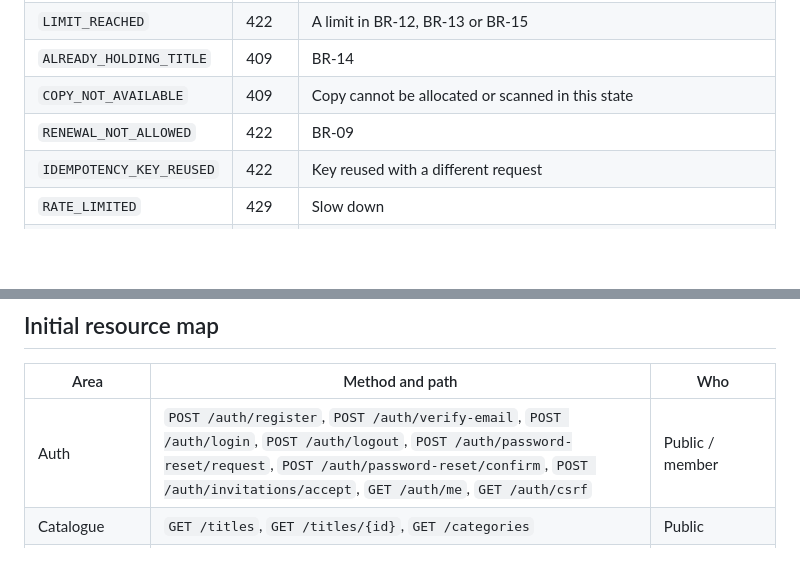
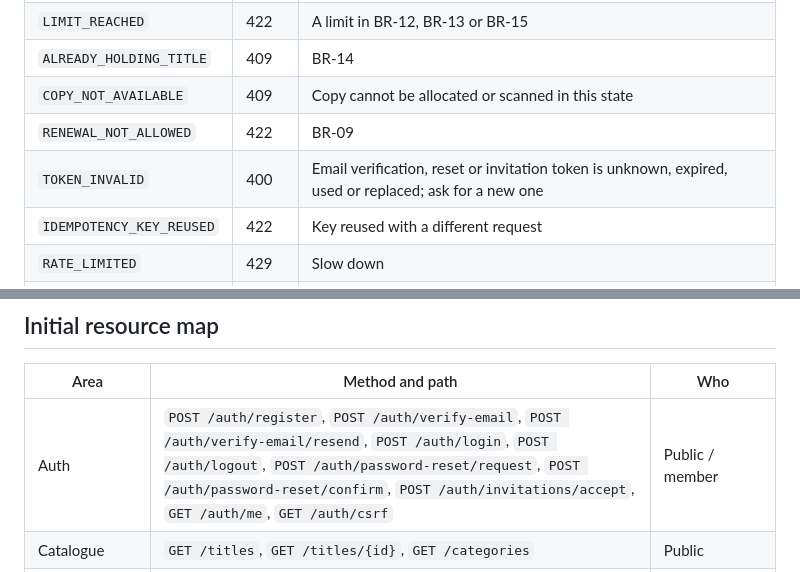
Before and after one commit to Rajkumar-Marimuthu/curiouskids-club, a Markdown page: docs/architecture/api-conventions.md, 2 parts joined by grey strips. Drawn GitHub-style; blank space fills up the shorter version.

```diff
--- a/docs/architecture/api-conventions.md
+++ b/docs/architecture/api-conventions.md
@@ -60,6 +60,7 @@ RFC 9457 `application/problem+json`:
 | `ALREADY_HOLDING_TITLE` | 409 | BR-14 |
 | `COPY_NOT_AVAILABLE` | 409 | Copy cannot be allocated or scanned in this state |
 | `RENEWAL_NOT_ALLOWED` | 422 | BR-09 |
+| `TOKEN_INVALID` | 400 | Email verification, reset or invitation token is unknown, expired, used or replaced; ask for a new one |
 | `IDEMPOTENCY_KEY_REUSED` | 422 | Key reused with a different request |
 | `RATE_LIMITED` | 429 | Slow down |
 | `METHOD_NOT_ALLOWED` | 405 | HTTP method not supported on this path |
@@ -75,7 +76,7 @@ Every response carries an `X-Trace-Id` header with the same value as `traceId`.
 
 | Area | Method and path | Who |
 | --- | --- | --- |
-| Auth | `POST /auth/register`, `POST /auth/verify-email`, `POST /auth/login`, `POST /auth/logout`, `POST /auth/password-reset/request`, `POST /auth/password-reset/confirm`, `POST /auth/invitations/accept`, `GET /auth/me`, `GET /auth/csrf` | Public / member |
+| Auth | `POST /auth/register`, `POST /auth/verify-email`, `POST /auth/verify-email/resend`, `POST /auth/login`, `POST /auth/logout`, `POST /auth/password-reset/request`, `POST /auth/password-reset/confirm`, `POST /auth/invitations/accept`, `GET /auth/me`, `GET /auth/csrf` | Public / member |
 | Catalogue | `GET /titles`, `GET /titles/{id}`, `GET /categories` | Public |
 | Slots | `GET /slots?from=&to=` | Public (marks bookable for a logged-in member) |
 | Family | `GET/PATCH /me/profile`, `GET/POST /me/children`, `PATCH/DELETE /me/children/{id}`, `POST /me/data-export`, `POST /me/delete-request` | Member |
```
Also changed, not shown: docs/architecture/domain-model.md (+2 -2 lines).
